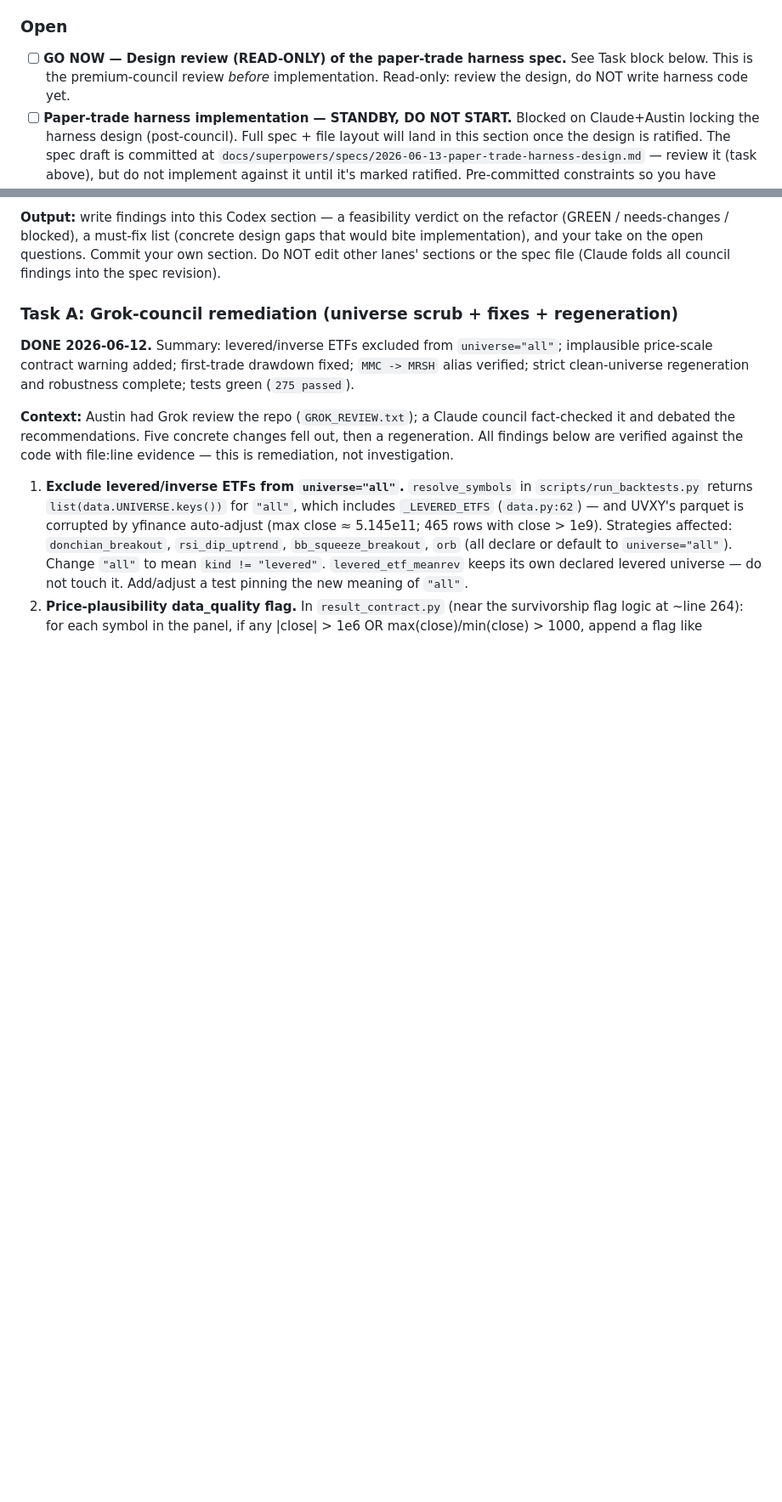
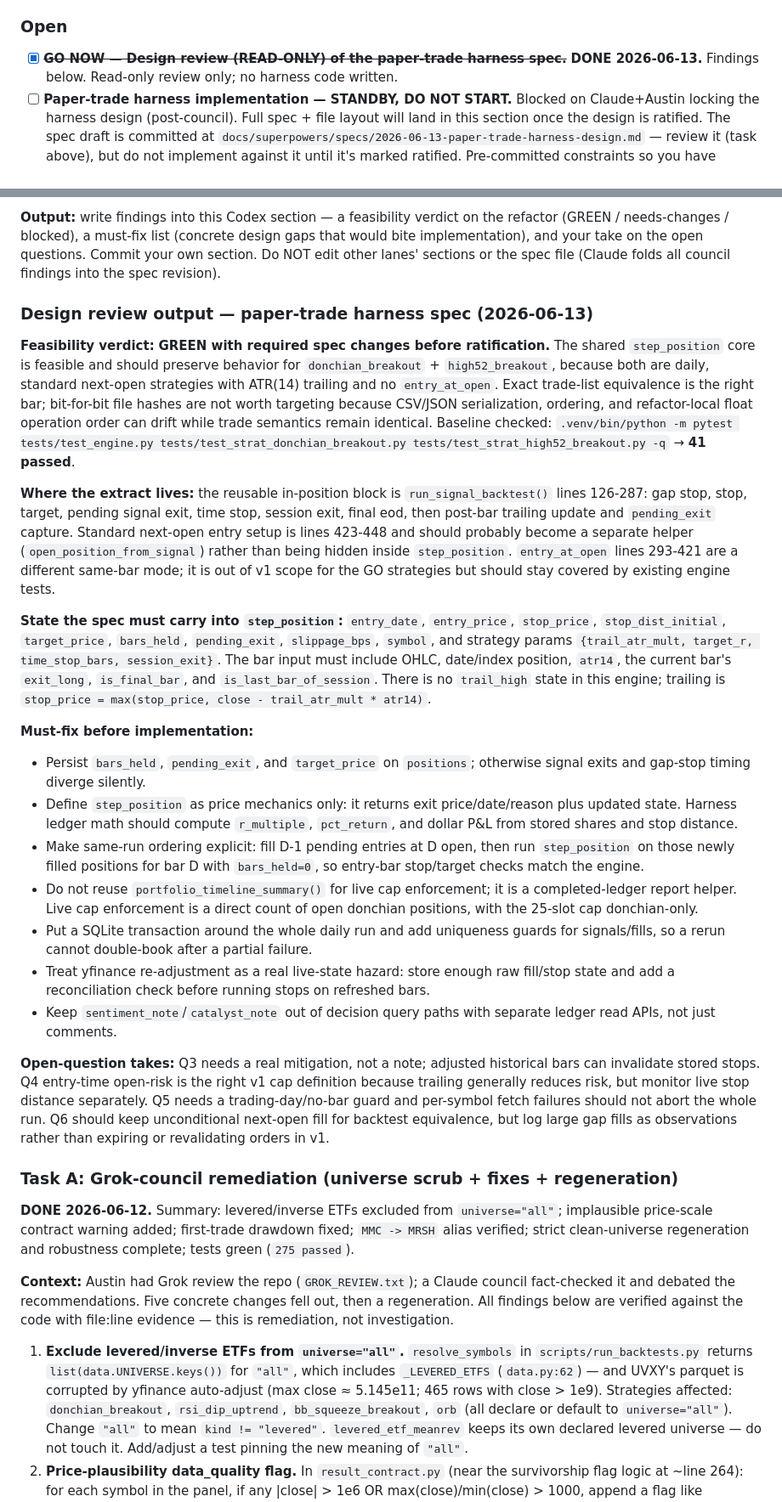
Before and after one commit to asandler2727-coder/stock-trading-bot, a Markdown page: AGENT_STATUS.md, 2 parts joined by grey strips. Shown at 85% size. Rendered like a GitHub page; blank space fills up the shorter version.

Commit message:
docs: add Codex harness design review

```diff
--- a/AGENT_STATUS.md
+++ b/AGENT_STATUS.md
@@ -107,7 +108,7 @@ All agents read and write this file directly — no human courier, no pasting. T
 - Completed `ema_pullback` → `rsi_dip_uptrend` rework: renamed strategy/test/results, removed dead `ema_fast`/`ema_mid` params, implemented canonical RSI-dip rule, rewrote non-vacuous tests, updated spec docs/report/dashboard, regenerated IS/OOS/robustness outputs
 
 ### Open
-- [ ] **GO NOW — Design review (READ-ONLY) of the paper-trade harness spec.** See Task block below. This is the premium-council review *before* implementation. Read-only: review the design, do NOT write harness code yet.
+- [x] ~~**GO NOW — Design review (READ-ONLY) of the paper-trade harness spec.**~~ **DONE 2026-06-13.** Findings below. Read-only review only; no harness code written.
 - [ ] **Paper-trade harness implementation — STANDBY, DO NOT START.** Blocked on Claude+Austin locking the harness design (post-council). Full spec + file layout will land in this section once the design is ratified. The spec draft is committed at `docs/superpowers/specs/2026-06-13-paper-trade-harness-design.md` — review it (task above), but do not implement against it until it's marked ratified. Pre-committed constraints so you have context (these are decided, not open for redesign):
   - **SQLite ledger from day one** — `signals` / `trades` / `runs` tables, not flat files.
   - **Sizing engine enforces donchian's cap:** start **0.25% risk/trade, max 25 concurrent open positions** (~6.25% open-risk ceiling). 0.5% risk / max-20 is a *later* test, NOT the start. high52 runs standard sizing.
@@ -131,6 +132,25 @@ All agents read and write this file directly — no human courier, no pasting. T
 4. **The 6 open questions (§11)** — weigh in on any where the implementation reality changes the answer, especially Q3 (yfinance re-adjustment under open positions) and Q6 (pending-order lifecycle).
 
 **Output:** write findings into this Codex section — a feasibility verdict on the refactor (GREEN / needs-changes / blocked), a must-fix list (concrete design gaps that would bite implementation), and your take on the open questions. Commit your own section. Do NOT edit other lanes' sections or the spec file (Claude folds all council findings into the spec revision).
+
+### Design review output — paper-trade harness spec (2026-06-13)
+
+**Feasibility verdict:** **GREEN with required spec changes before ratification.** The shared `step_position` core is feasible and should preserve behavior for `donchian_breakout` + `high52_breakout`, because both are daily, standard next-open strategies with ATR(14) trailing and no `entry_at_open`. Exact trade-list equivalence is the right bar; bit-for-bit file hashes are not worth targeting because CSV/JSON serialization, ordering, and refactor-local float operation order can drift while trade semantics remain identical. Baseline checked: `.venv/bin/python -m pytest tests/test_engine.py tests/test_strat_donchian_breakout.py tests/test_strat_high52_breakout.py -q` → **41 passed**.
+
+**Where the extract lives:** the reusable in-position block is `run_signal_backtest()` lines 126-287: gap stop, stop, target, pending signal exit, time stop, session exit, final eod, then post-bar trailing update and `pending_exit` capture. Standard next-open entry setup is lines 423-448 and should probably become a separate helper (`open_position_from_signal`) rather than being hidden inside `step_position`. `entry_at_open` lines 293-421 are a different same-bar mode; it is out of v1 scope for the GO strategies but should stay covered by existing engine tests.
+
+**State the spec must carry into `step_position`:** `entry_date`, `entry_price`, `stop_price`, `stop_dist_initial`, `target_price`, `bars_held`, `pending_exit`, `slippage_bps`, `symbol`, and strategy params `{trail_atr_mult, target_r, time_stop_bars, session_exit}`. The bar input must include OHLC, date/index position, `atr14`, the current bar's `exit_long`, `is_final_bar`, and `is_last_bar_of_session`. There is no `trail_high` state in this engine; trailing is `stop_price = max(stop_price, close - trail_atr_mult * atr14)`.
+
+**Must-fix before implementation:**
+- Persist `bars_held`, `pending_exit`, and `target_price` on `positions`; otherwise signal exits and gap-stop timing diverge silently.
+- Define `step_position` as price mechanics only: it returns exit price/date/reason plus updated state. Harness ledger math should compute `r_multiple`, `pct_return`, and dollar P&L from stored shares and stop distance.
+- Make same-run ordering explicit: fill D-1 pending entries at D open, then run `step_position` on those newly filled positions for bar D with `bars_held=0`, so entry-bar stop/target checks match the engine.
+- Do not reuse `portfolio_timeline_summary()` for live cap enforcement; it is a completed-ledger report helper. Live cap enforcement is a direct count of open donchian positions, with the 25-slot cap donchian-only.
+- Put a SQLite transaction around the whole daily run and add uniqueness guards for signals/fills, so a rerun cannot double-book after a partial failure.
+- Treat yfinance re-adjustment as a real live-state hazard: store enough raw fill/stop state and add a reconciliation check before running stops on refreshed bars.
+- Keep `sentiment_note`/`catalyst_note` out of decision query paths with separate ledger read APIs, not just comments.
+
+**Open-question takes:** Q3 needs a real mitigation, not a note; adjusted historical bars can invalidate stored stops. Q4 entry-time open-risk is the right v1 cap definition because trailing generally reduces risk, but monitor live stop distance separately. Q5 needs a trading-day/no-bar guard and per-symbol fetch failures should not abort the whole run. Q6 should keep unconditional next-open fill for backtest equivalence, but log large gap fills as observations rather than expiring or revalidating orders in v1.
 
 ### Task A: Grok-council remediation (universe scrub + fixes + regeneration)
 
```
Also changed, not shown: other parts of AGENT_STATUS.md (+2 -1 lines).
